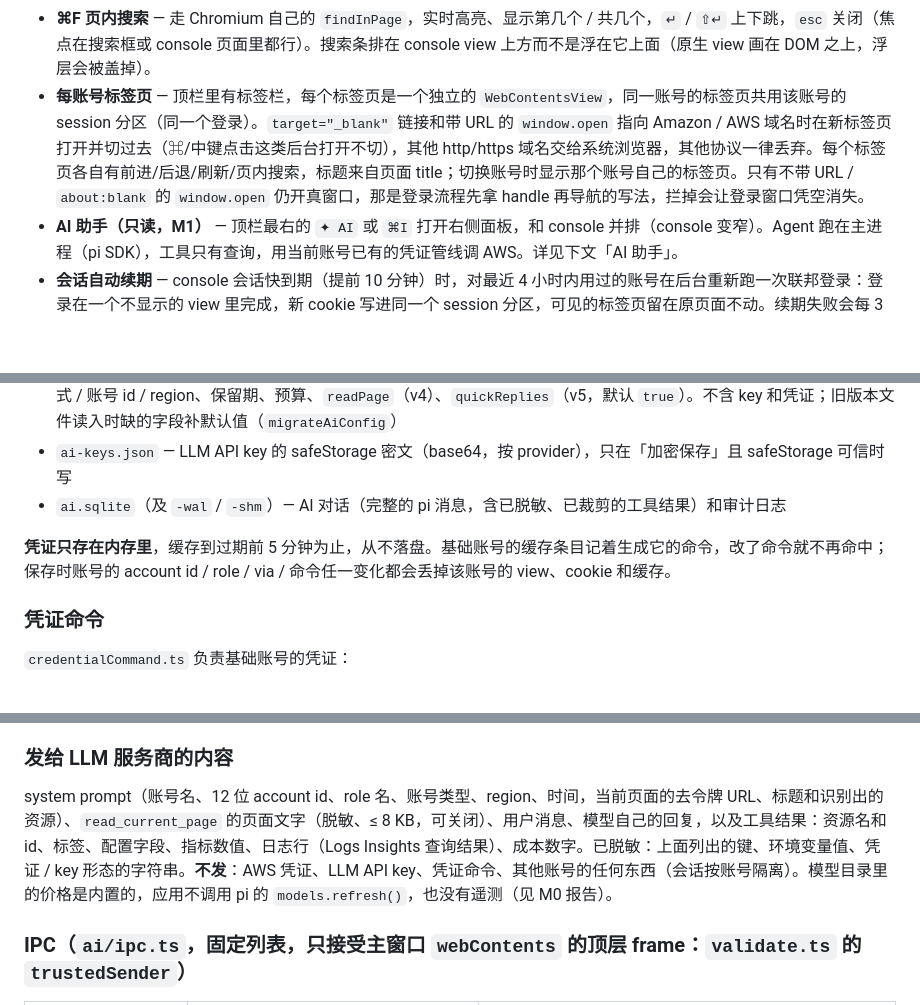
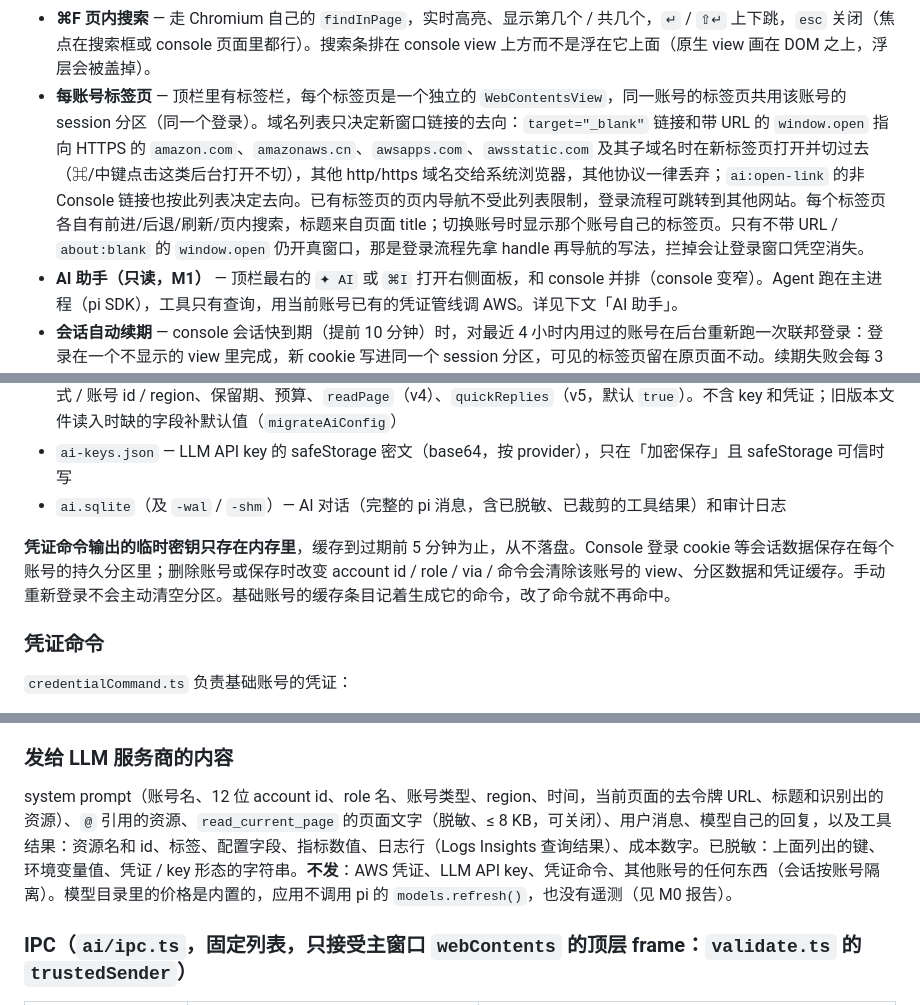
Before and after one commit to domechn/aws-console-hub, a Markdown page: docs/DEVELOPMENT.md, 3 parts joined by grey strips. Rendered like a GitHub page; blank space fills up the shorter version.

```diff
--- a/docs/DEVELOPMENT.md
+++ b/docs/DEVELOPMENT.md
@@ -17,7 +17,7 @@
 - **账号切换器** — 顶栏最左的账号按钮（颜色点 + 名称，登录 / 加载中显示 spinner）或 `⌘⇧A` 打开 `AccountSwitcher.tsx` 下拉框：搜索框自动聚焦，用 `shared/fuzzy.ts` 匹配名称 / account id / role，有查询时组内按分数排序；「账号」「基础账号」两组，每行显示颜色点、名称、`accountId · role`、`⌘1-9` 提示（规则同快捷键：优先跳转账号，没有时是基础账号），悬停出 ✎ / ✕。底部是「＋ 添加账号」「＋ 添加基础账号」（走原来的 `AccountModal`）和当前账号的「重新登录」。下拉框和 ⌘K 面板互斥。没有账号时欢迎页按步骤引导添加；有账号但没选时欢迎页有「选择账号」按钮。
 - **底部最近访问条** — 固定项和最近访问在 console 下方的一行 30px 条里（`ResourceList.tsx` 的 `ResourceStrip`）：固定项（★）在前，细分隔线后是最近访问（新的在前）。每个条目是服务缩写 + 名称（过长截断）+ 账号颜色点，悬停提示完整名称 / 账号 / region / 类型 / 时间；悬停时 ★ / ✕ 按钮盖在条目尾部，不改变尺寸。条目横向滚动：滚动条隐藏，竖向滚轮转成横向，触控板横滑原生可用，两端有渐隐遮罩，溢出时显示左右翻页按钮。最前面的 ▾ 按钮或 `⌘J` 隐藏整条（存 `localStorage` 的 `recentsHidden`），隐藏后用顶栏的时钟按钮或 `⌘J` 恢复。没有记录时条里只剩 ▾ 按钮。条内不做过滤，⌘K 本来就能搜最近访问。
 - **⌘F 页内搜索** — 走 Chromium 自己的 `findInPage`，实时高亮、显示第几个 / 共几个，`↵` / `⇧↵` 上下跳，`esc` 关闭（焦点在搜索框或 console 页面里都行）。搜索条排在 console view 上方而不是浮在它上面（原生 view 画在 DOM 之上，浮层会被盖掉）。
-- **每账号标签页** — 顶栏里有标签栏，每个标签页是一个独立的 `WebContentsView`，同一账号的标签页共用该账号的 session 分区（同一个登录）。`target="_blank"` 链接和带 URL 的 `window.open` 指向 Amazon / AWS 域名时在新标签页打开并切过去（⌘/中键点击这类后台打开不切），其他 http/https 域名交给系统浏览器，其他协议一律丢弃。每个标签页各自有前进/后退/刷新/页内搜索，标题来自页面 title；切换账号时显示那个账号自己的标签页。只有不带 URL / `about:blank` 的 `window.open` 仍开真窗口，那是登录流程先拿 handle 再导航的写法，拦掉会让登录窗口凭空消失。
+- **每账号标签页** — 顶栏里有标签栏，每个标签页是一个独立的 `WebContentsView`，同一账号的标签页共用该账号的 session 分区（同一个登录）。域名列表只决定新窗口链接的去向：`target="_blank"` 链接和带 URL 的 `window.open` 指向 HTTPS 的 `amazon.com`、`amazonaws.cn`、`awsapps.com`、`awsstatic.com` 及其子域名时在新标签页打开并切过去（⌘/中键点击这类后台打开不切），其他 http/https 域名交给系统浏览器，其他协议一律丢弃；`ai:open-link` 的非 Console 链接也按此列表决定去向。已有标签页的页内导航不受此列表限制，登录流程可跳转到其他网站。每个标签页各自有前进/后退/刷新/页内搜索，标题来自页面 title；切换账号时显示那个账号自己的标签页。只有不带 URL / `about:blank` 的 `window.open` 仍开真窗口，那是登录流程先拿 handle 再导航的写法，拦掉会让登录窗口凭空消失。
 - **AI 助手（只读，M1）** — 顶栏最右的 `✦ AI` 或 `⌘I` 打开右侧面板，和 console 并排（console 变窄）。Agent 跑在主进程（pi SDK），工具只有查询，用当前账号已有的凭证管线调 AWS。详见下文「AI 助手」。
 - **会话自动续期** — console 会话快到期（提前 10 分钟）时，对最近 4 小时内用过的账号在后台重新跑一次联邦登录：登录在一个不显示的 view 里完成，新 cookie 写进同一个 session 分区，可见的标签页留在原页面不动。续期失败会每 3 分钟重试，直到会话真正过期，之后走原来的流程：某个标签页被踢到登录页时自动重新联邦，并回到该标签页最后访问的 console 页面；同账号其他停在登录页的标签页在登录完成后（或切到它们时）也会回到各自的页面。
 
@@ -179,7 +179,7 @@ src/
 - `ai-keys.json` — LLM API key 的 safeStorage 密文（base64，按 provider），只在「加密保存」且 safeStorage 可信时写
 - `ai.sqlite`（及 `-wal` / `-shm`）— AI 对话（完整的 pi 消息，含已脱敏、已裁剪的工具结果）和审计日志
 
-**凭证只存在内存里**，缓存到过期前 5 分钟为止，从不落盘。基础账号的缓存条目记着生成它的命令，改了命令就不再命中；保存时账号的 account id / role / via / 命令任一变化都会丢掉该账号的 view、cookie 和缓存。
+**凭证命令输出的临时密钥只存在内存里**，缓存到过期前 5 分钟为止，从不落盘。Console 登录 cookie 等会话数据保存在每个账号的持久分区里；删除账号或保存时改变 account id / role / via / 命令会清除该账号的 view、分区数据和凭证缓存。手动重新登录不会主动清空分区。基础账号的缓存条目记着生成它的命令，改了命令就不再命中。
 
 ### 凭证命令
 
@@ -325,7 +325,7 @@ tier B 的读（`aws_read`）在 `ApprovalStore.request` 上**暂停**：
 
 ### 发给 LLM 服务商的内容
 
-system prompt（账号名、12 位 account id、role 名、账号类型、region、时间，当前页面的去令牌 URL、标题和识别出的资源）、`read_current_page` 的页面文字（脱敏、≤ 8 KB，可关闭）、用户消息、模型自己的回复，以及工具结果：资源名和 id、标签、配置字段、指标数值、日志行（Logs Insights 查询结果）、成本数字。已脱敏：上面列出的键、环境变量值、凭证 / key 形态的字符串。**不发**：AWS 凭证、LLM API key、凭证命令、其他账号的任何东西（会话按账号隔离）。模型目录里的价格是内置的，应用不调用 pi 的 `models.refresh()`，也没有遥测（见 M0 报告）。
+system prompt（账号名、12 位 account id、role 名、账号类型、region、时间，当前页面的去令牌 URL、标题和识别出的资源）、`@` 引用的资源、`read_current_page` 的页面文字（脱敏、≤ 8 KB，可关闭）、用户消息、模型自己的回复，以及工具结果：资源名和 id、标签、配置字段、指标数值、日志行（Logs Insights 查询结果）、成本数字。已脱敏：上面列出的键、环境变量值、凭证 / key 形态的字符串。**不发**：AWS 凭证、LLM API key、凭证命令、其他账号的任何东西（会话按账号隔离）。模型目录里的价格是内置的，应用不调用 pi 的 `models.refresh()`，也没有遥测（见 M0 报告）。
 
 ### IPC（`ai/ipc.ts`，固定列表，只接受主窗口 `webContents` 的顶层 frame：`validate.ts` 的 `trustedSender`）
 
```
Also changed, not shown: other parts of docs/DEVELOPMENT.md (+1 -1 lines), .github/ISSUE_TEMPLATE/bug_report.md (added, +19 -0 lines), .github/ISSUE_TEMPLATE/feature_request.md (added, +15 -0 lines), .github/PULL_REQUEST_TEMPLATE.md (added, +15 -0 lines), CONTRIBUTING.md (added, +18 -0 lines), README.md (+20 -6 lines), SECURITY.md (added, +17 -0 lines), docs/screenshots/account-switcher.png, docs/screenshots/ai-approval.png, docs/screenshots/ai-cards.png, docs/screenshots/ai-proposal.png (added), docs/screenshots/dark-theme.png (added), 4 other files.
